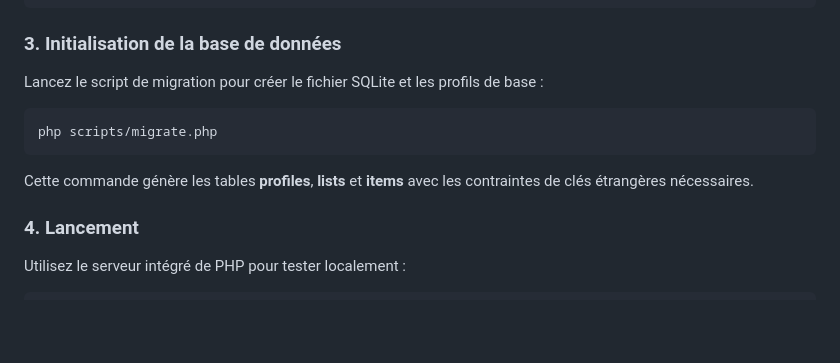
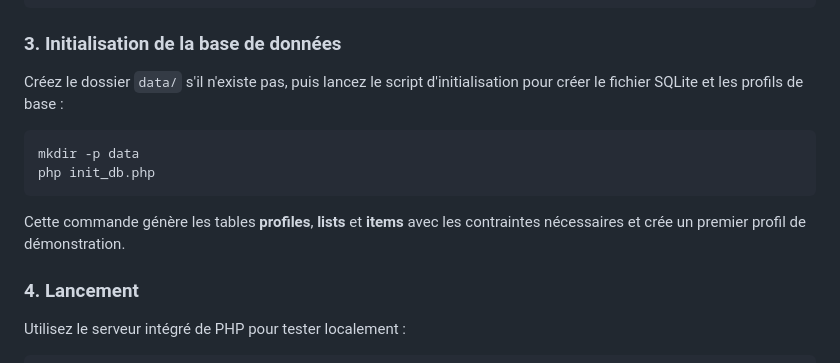
Before and after one commit to shigaepouyen/wishi, a Markdown page: readme.md, the part around one of its changes. GitHub-like rendering; blank space fills up the shorter version.

````diff
--- a/readme.md
+++ b/readme.md
@@ -70,15 +69,14 @@ composer install
 
 ### 3. Initialisation de la base de données
 
-Lancez le script de migration pour créer le fichier SQLite et les
-profils de base :
+Créez le dossier `data/` s'il n'existe pas, puis lancez le script d'initialisation pour créer le fichier SQLite et les profils de base :
 
 ``` bash
-php scripts/migrate.php
+mkdir -p data
+php init_db.php
 ```
 
-Cette commande génère les tables **profiles**, **lists** et **items**
-avec les contraintes de clés étrangères nécessaires.
+Cette commande génère les tables **profiles**, **lists** et **items** avec les contraintes nécessaires et crée un premier profil de démonstration.
 
 ### 4. Lancement
 
````
Also changed, not shown: other parts of readme.md (+40 -29 lines).
